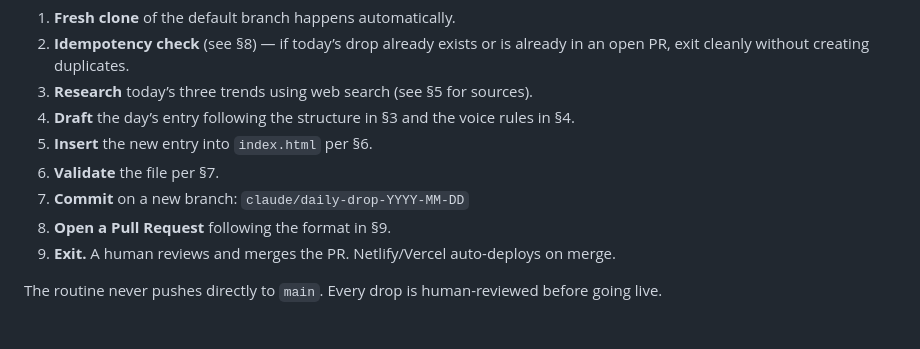
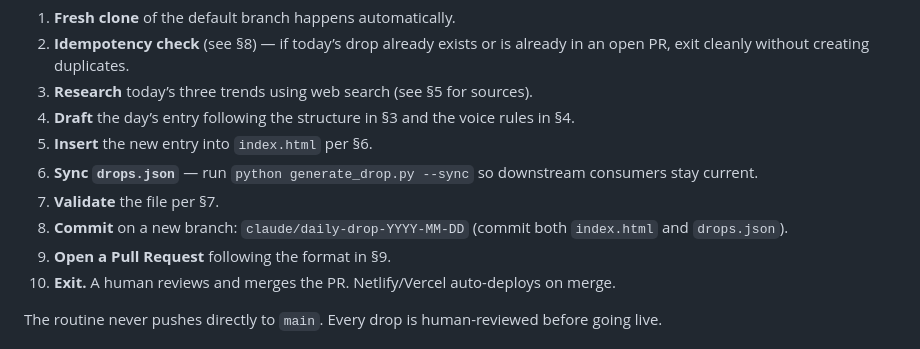
Before and after one commit to novalinkstudios/Industry-trends, a Markdown page: DAILY_DROP_SPEC.md, the part around the change. Rendered like a GitHub page; folded sections open.

Commit message:
Add drops.json sync step to daily workflow in spec
Co-Authored-By: Claude Opus 4.6 <noreply@anthropic.com>
Claude-Session: https://claude.ai/code/session_01ExhE9zcvpWUovwUyfSpLgL

```diff
--- a/DAILY_DROP_SPEC.md
+++ b/DAILY_DROP_SPEC.md
@@ -31,8 +31,9 @@ The routine runs once per day on Anthropic’s cloud (no local machine required)
 1. **Research** today’s three trends using web search (see §5 for sources).
 1. **Draft** the day’s entry following the structure in §3 and the voice rules in §4.
 1. **Insert** the new entry into `index.html` per §6.
+1. **Sync `drops.json`** — run `python generate_drop.py --sync` so downstream consumers stay current.
 1. **Validate** the file per §7.
-1. **Commit** on a new branch: `claude/daily-drop-YYYY-MM-DD`
+1. **Commit** on a new branch: `claude/daily-drop-YYYY-MM-DD` (commit both `index.html` and `drops.json`).
 1. **Open a Pull Request** following the format in §9.
 1. **Exit.** A human reviews and merges the PR. Netlify/Vercel auto-deploys on merge.
 
```
